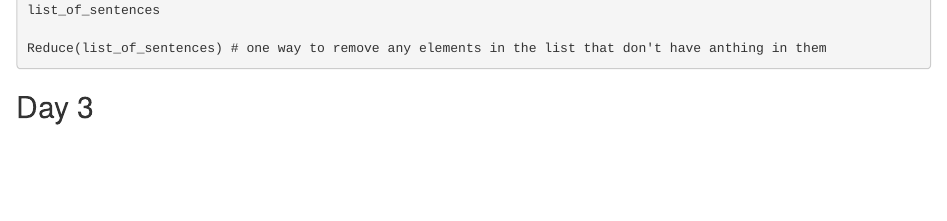
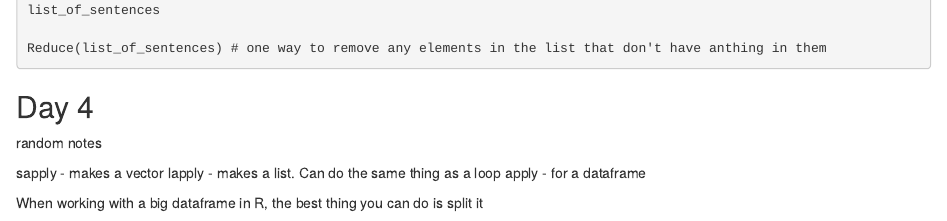
Before and after one commit to MNDavey/QnDscience, an R Markdown document (felipe_gfs_r_sessions/felipe_gfs_rspatial.Rmd): the page in a window 1100 px wide, from 1980 px down. Rendered offline with R 4.5, knitr and Pandoc, with nearby package versions; the code chunks are not run, so their results and figures are left out.

Commit message:
4th felipe R session, going over more loops

````diff
--- a/felipe_gfs_r_sessions/felipe_gfs_rspatial.Rmd
+++ b/felipe_gfs_r_sessions/felipe_gfs_rspatial.Rmd
@@ -115,4 +115,12 @@ Reduce(list_of_sentences) # one way to remove any elements in the list that don'
 
 ```
 
-## Day 3
+## Day 4
+
+random notes
+
+sapply - makes a vector
+lapply - makes a list. Can do the same thing as a loop
+apply - for a dataframe
+
+When working with a big dataframe in R, the best thing you can do is split it
````
Also changed, not shown: felipe_gfs_r_sessions/R_session_9th_April_9_am/plot_map_biplot.R (+3 -2 lines).
